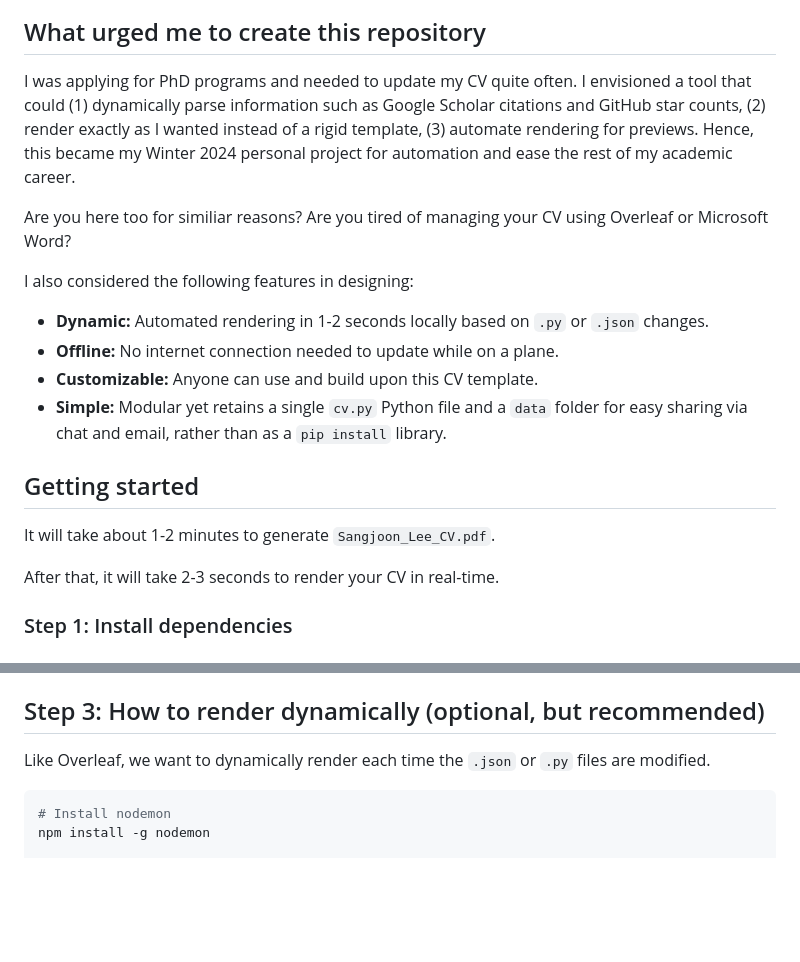
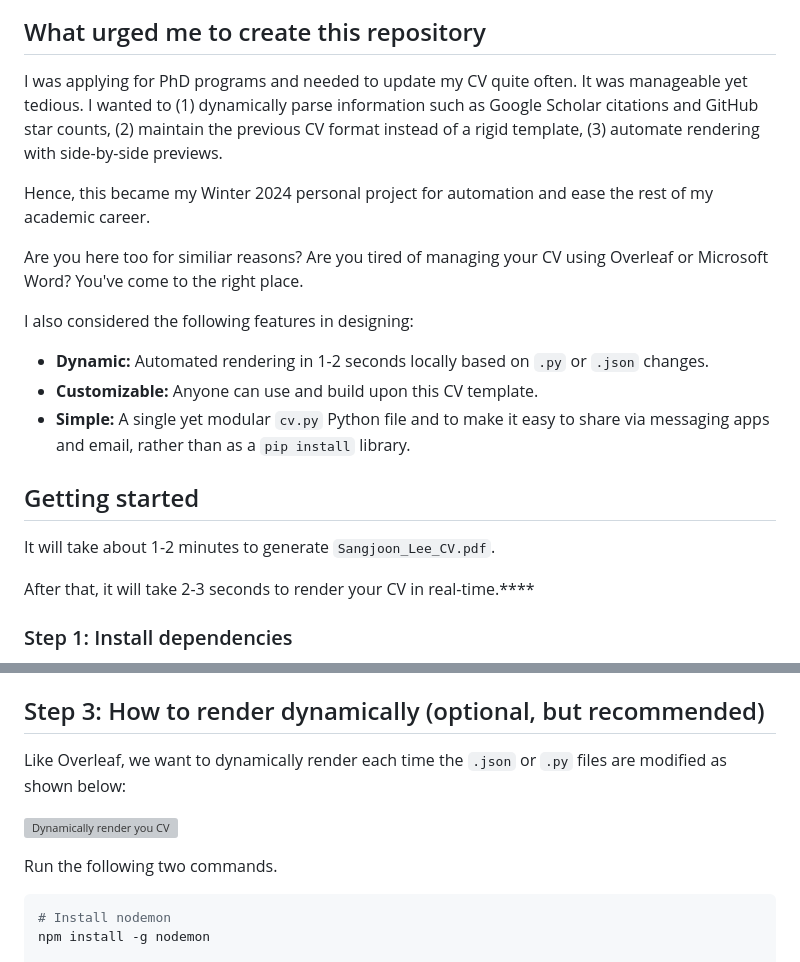
Before and after one commit to bobleesj/python-cv-template, a Markdown page: README.md, 2 parts joined by grey strips. Drawn GitHub-style; blank space fills up the shorter version; grey boxes are pictures that could not be loaded.

Commit message:
Final readme edit

````diff
--- a/README.md
+++ b/README.md
@@ -4,22 +4,23 @@
 
 ## What urged me to create this repository
 
-I was applying for PhD programs and needed to update my CV quite often. I envisioned a tool that could (1) dynamically parse information such as Google Scholar citations and GitHub star counts, (2) render exactly as I wanted instead of a rigid template, (3) automate rendering for previews. Hence, this became my Winter 2024 personal project for automation and ease the rest of my academic career.
+I was applying for PhD programs and needed to update my CV quite often. It was manageable yet tedious. I wanted to (1) dynamically parse information such as Google Scholar citations and GitHub star counts, (2) maintain the previous CV format instead of a rigid template, (3) automate rendering with side-by-side previews.
 
-Are you here too for similiar reasons? Are you tired of managing your CV using Overleaf or Microsoft Word?
+Hence, this became my Winter 2024 personal project for automation and ease the rest of my academic career.
+
+Are you here too for similiar reasons? Are you tired of managing your CV using Overleaf or Microsoft Word? You've come to the right place.
 
 I also considered the following features in designing:
 
 - **Dynamic:** Automated rendering in 1-2 seconds locally based on `.py` or `.json` changes.
-- **Offline:** No internet connection needed to update while on a plane.
 - **Customizable:** Anyone can use and build upon this CV template.
-- **Simple:** Modular yet retains a single `cv.py` Python file and a `data` folder for easy sharing via chat and email, rather than as a `pip install` library.
+- **Simple:** A single yet modular `cv.py` Python file and to make it easy to share via messaging apps and email, rather than as a `pip install` library.
 
 ## Getting started
 
 It will take about 1-2 minutes to generate `Sangjoon_Lee_CV.pdf`.
 
-After that, it will take 2-3 seconds to render your CV in real-time.
+After that, it will take 2-3 seconds to render your CV in real-time.****
 
 ### Step 1: Install dependencies
 
@@ -56,7 +57,11 @@ python cv.py
 
 ## Step 3: How to render dynamically (optional, but recommended)
 
-Like Overleaf, we want to dynamically render each time the `.json` or `.py` files are modified.
+Like Overleaf, we want to dynamically render each time the `.json` or `.py` files are modified as shown below:
+
+![Dynamically render you CV](img/dynamic-render-demo.gif)
+
+Run the following two commands.
 
 ```bash
 # Install nodemon
````
Also changed, not shown: other parts of README.md (+1 -3 lines).
